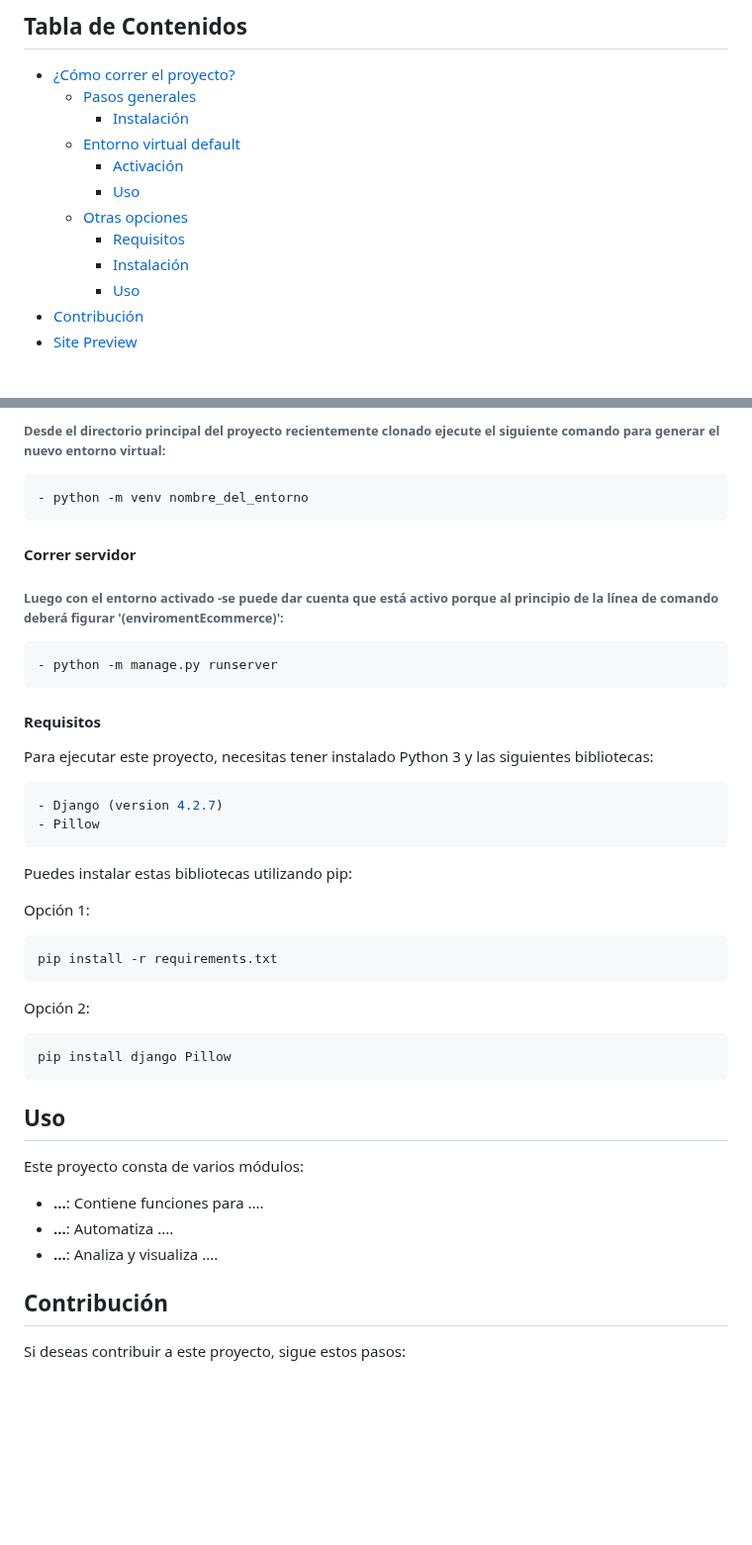
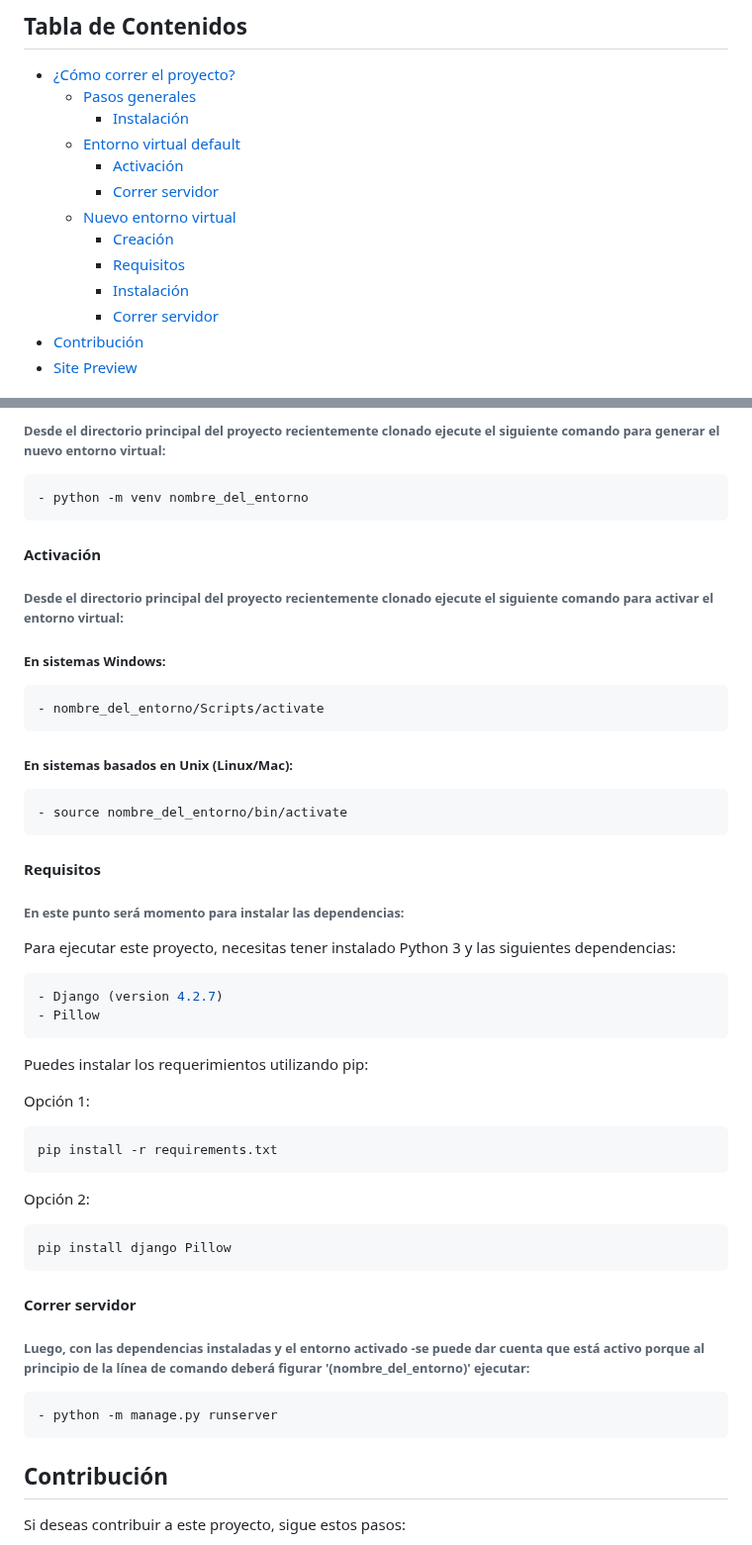
Before and after one commit to CodeSystem2022/CoderTeam-Ecommerce, a Markdown page: README.md, 2 parts joined by grey strips. Shown at 99% size. Rendered like a GitHub page; blank space fills up the shorter version.

````diff
--- a/README.md
+++ b/README.md
@@ -11,11 +11,12 @@ Este proyecto es parte de ... y tiene como objetivo ...
     - [Instalación](#instalación)
   - [Entorno virtual default](#requisitos)
     - [Activación](#activación)
-    - [Uso](#uso)
-  - [Otras opciones](#otras-opciones)
+    - [Correr servidor](#correr-servidor)
+  - [Nuevo entorno virtual](#nuevo-entorno-virtual)
+    - [Creación](#creación)
     - [Requisitos](#requisitos)
     - [Instalación](#instalación)
-    - [Uso](#uso)
+    - [Correr servidor](#correr-servidor)
 - [Contribución](#contribución)
 - [Site Preview](#site-preview )
 
@@ -67,22 +68,27 @@ En sistemas basados en Unix (Linux/Mac):
 ```bash
 - python -m venv nombre_del_entorno
 ```
-
-#### Correr servidor
-###### Luego con el entorno activado -se puede dar cuenta que está activo porque al principio de la línea de comando deberá figurar '(enviromentEcommerce)':
+#### Activación
+###### Desde el directorio principal del proyecto recientemente clonado ejecute el siguiente comando para activar el entorno virtual:
+##### En sistemas Windows:
 ```bash
-- python -m manage.py runserver
+- nombre_del_entorno/Scripts/activate
+```
+##### En sistemas basados en Unix (Linux/Mac):
+```bash
+- source nombre_del_entorno/bin/activate
 ```
 
 #### Requisitos
+###### En este punto será momento para instalar las dependencias:
 
-Para ejecutar este proyecto, necesitas tener instalado Python 3 y las siguientes bibliotecas:
+Para ejecutar este proyecto, necesitas tener instalado Python 3 y las siguientes dependencias:
 ```bash
 - Django (version 4.2.7)
 - Pillow
 ```
 
-Puedes instalar estas bibliotecas utilizando pip:
+Puedes instalar los requerimientos utilizando pip:
 
 Opción 1:
 ```bash
@@ -93,14 +99,11 @@ Opción 2:
 pip install django Pillow
 ```
 
-
-## Uso
-
-Este proyecto consta de varios módulos:
-
-- **...**: Contiene funciones para ....
-- **...**: Automatiza ....
-- **...**: Analiza y visualiza ....
+#### Correr servidor
+###### Luego, con las dependencias instaladas y el entorno activado -se puede dar cuenta que está activo porque al principio de la línea de comando deberá figurar '(nombre_del_entorno)' ejecutar:
+```bash
+- python -m manage.py runserver
+```
 
 ## Contribución
 
````
Also changed, not shown: other parts of README.md (+2 -2 lines).
